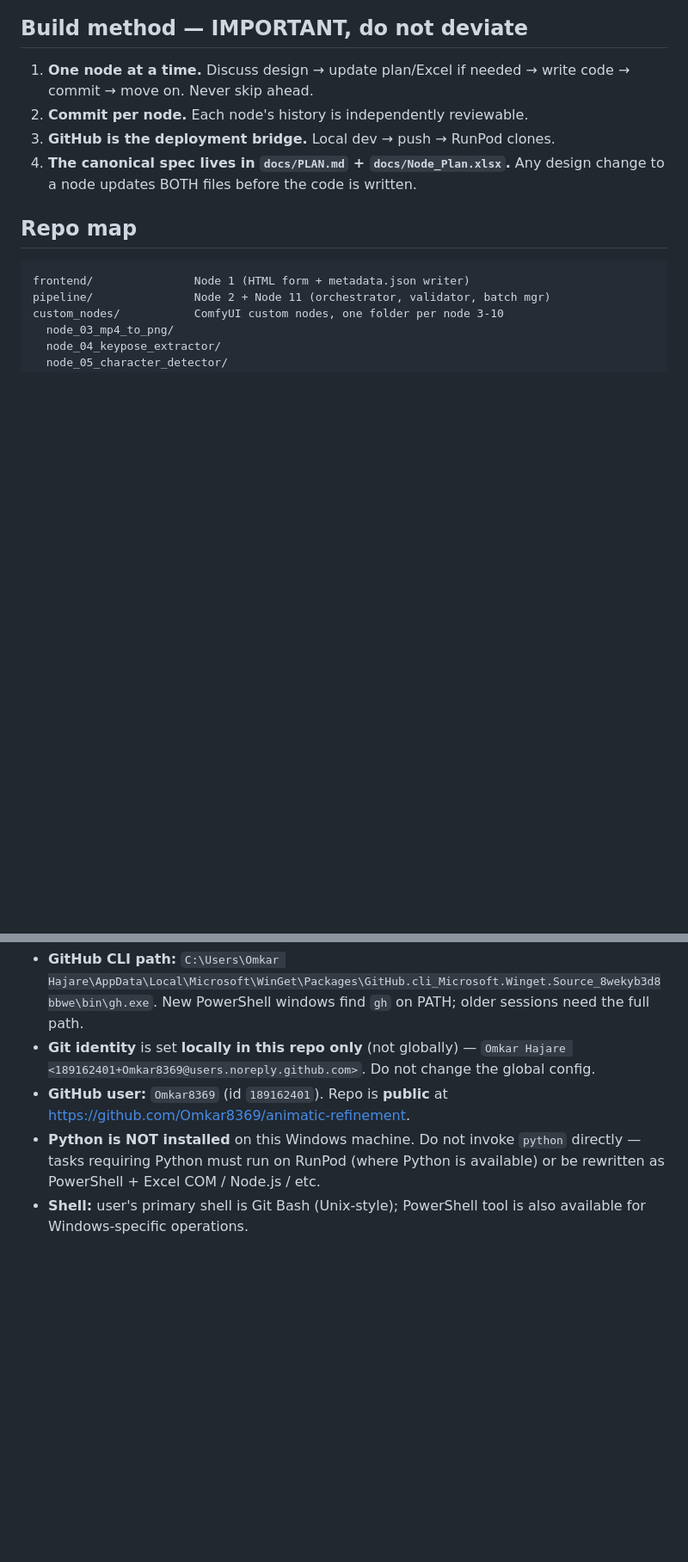
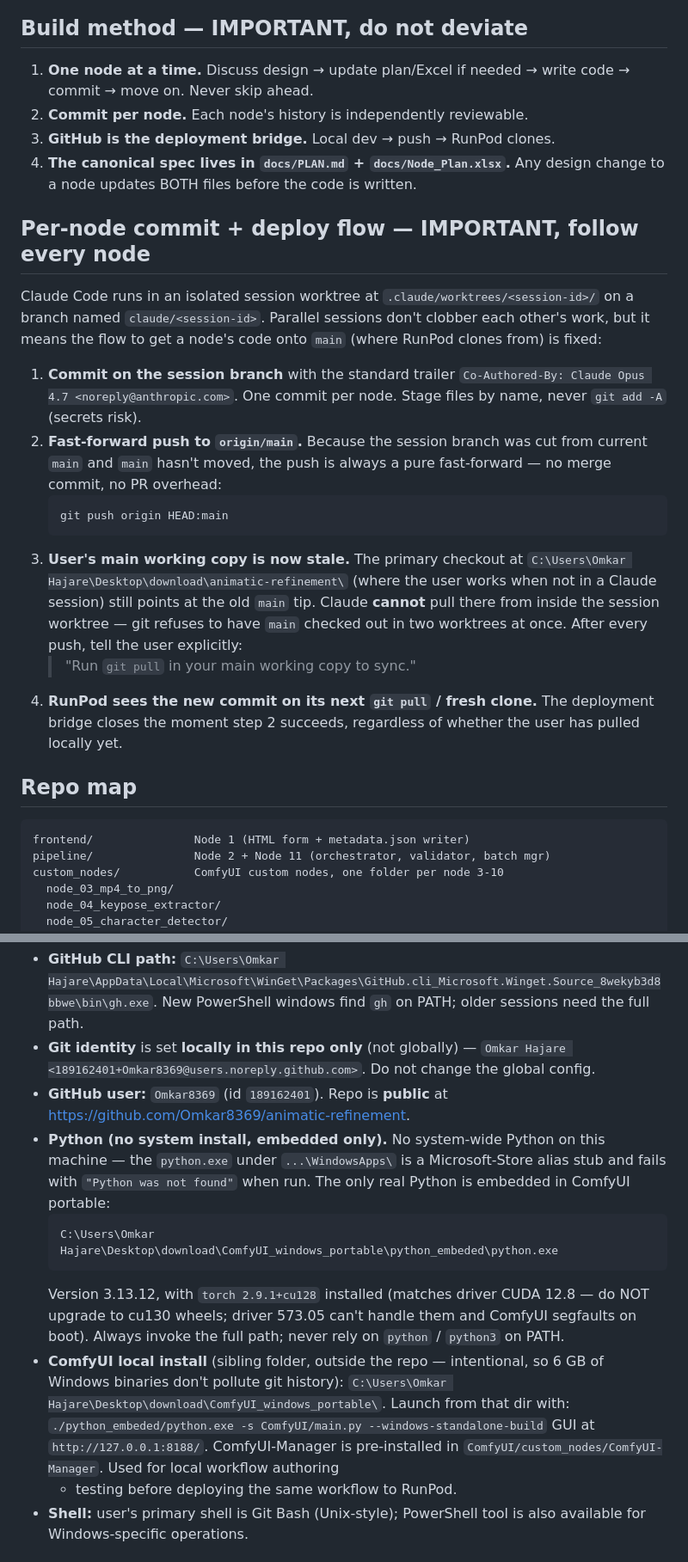
Before and after one commit to Omkar8369/animatic-refinement, a Markdown page: CLAUDE.md, 2 parts joined by grey strips. Shown at 86% size. Drawn GitHub-style; blank space fills up the shorter version.

Commit message:
docs: codify per-node commit/deploy flow and refresh env facts
Adds a dedicated "Per-node commit + deploy flow" section so every future
Claude session follows the same path for getting a node's code onto main:
commit on the session branch, fast-forward push to origin/main, then tell
the user to `git pull` in their main working copy (Claude can't sync it
from inside the session worktree because git refuses to have main checked
out in two worktrees at once).

Also refreshes the environment-gotchas section now that ComfyUI portable
is installed locally:
- Replaces the stale "Python is NOT installed" bullet with the actual
  embedded-python path and the torch 2.9.1+cu128 pin (do-not-upgrade note
  since the laptop driver only exposes CUDA 12.8).
- Documents the local ComfyUI install location and the exact launch
  command, plus the fact that it's intentionally outside the repo.

Co-Authored-By: Claude Opus 4.7 <noreply@anthropic.com>

````diff
--- a/CLAUDE.md
+++ b/CLAUDE.md
@@ -29,6 +29,33 @@ Target platform: ComfyUI on RunPod. Repo is cloned fresh on each RunPod pod
 3. **GitHub is the deployment bridge.** Local dev → push → RunPod clones.
 4. **The canonical spec lives in `docs/PLAN.md` + `docs/Node_Plan.xlsx`.** Any
    design change to a node updates BOTH files before the code is written.
+
+## Per-node commit + deploy flow — IMPORTANT, follow every node
+
+Claude Code runs in an isolated session worktree at
+`.claude/worktrees/<session-id>/` on a branch named `claude/<session-id>`.
+Parallel sessions don't clobber each other's work, but it means the flow to
+get a node's code onto `main` (where RunPod clones from) is fixed:
+
+1. **Commit on the session branch** with the standard trailer
+   `Co-Authored-By: Claude Opus 4.7 <noreply@anthropic.com>`.
+   One commit per node. Stage files by name, never `git add -A` (secrets risk).
+2. **Fast-forward push to `origin/main`.** Because the session branch was cut
+   from current `main` and `main` hasn't moved, the push is always a pure
+   fast-forward — no merge commit, no PR overhead:
+   ```
+   git push origin HEAD:main
+   ```
+3. **User's main working copy is now stale.** The primary checkout at
+   `C:\Users\Omkar Hajare\Desktop\download\animatic-refinement\` (where the
+   user works when not in a Claude session) still points at the old `main`
+   tip. Claude **cannot** pull there from inside the session worktree —
+   git refuses to have `main` checked out in two worktrees at once.
+   After every push, tell the user explicitly:
+   > "Run `git pull` in your main working copy to sync."
+4. **RunPod sees the new commit on its next `git pull` / fresh clone.** The
+   deployment bridge closes the moment step 2 succeeds, regardless of
+   whether the user has pulled locally yet.
 
 ## Repo map
 
@@ -125,9 +152,25 @@ writing code:
   the global config.
 - **GitHub user:** `Omkar8369` (id `189162401`). Repo is **public** at
   https://github.com/Omkar8369/animatic-refinement.
-- **Python is NOT installed** on this Windows machine. Do not invoke `python`
-  directly — tasks requiring Python must run on RunPod (where Python is
-  available) or be rewritten as PowerShell + Excel COM / Node.js / etc.
+- **Python (no system install, embedded only).** No system-wide Python on this
+  machine — the `python.exe` under `...\WindowsApps\` is a Microsoft-Store
+  alias stub and fails with `"Python was not found"` when run. The only real
+  Python is embedded in ComfyUI portable:
+  ```
+  C:\Users\Omkar Hajare\Desktop\download\ComfyUI_windows_portable\python_embeded\python.exe
+  ```
+  Version 3.13.12, with `torch 2.9.1+cu128` installed (matches driver CUDA
+  12.8 — do NOT upgrade to cu130 wheels; driver 573.05 can't handle them and
+  ComfyUI segfaults on boot). Always invoke the full path; never rely on
+  `python` / `python3` on PATH.
+- **ComfyUI local install** (sibling folder, outside the repo — intentional,
+  so 6 GB of Windows binaries don't pollute git history):
+  `C:\Users\Omkar Hajare\Desktop\download\ComfyUI_windows_portable\`.
+  Launch from that dir with:
+  `./python_embeded/python.exe -s ComfyUI/main.py --windows-standalone-build`
+  GUI at `http://127.0.0.1:8188/`. ComfyUI-Manager is pre-installed in
+  `ComfyUI/custom_nodes/ComfyUI-Manager`. Used for local workflow authoring
+  + testing before deploying the same workflow to RunPod.
 - **Shell:** user's primary shell is Git Bash (Unix-style); PowerShell tool is
   also available for Windows-specific operations.
 
````
